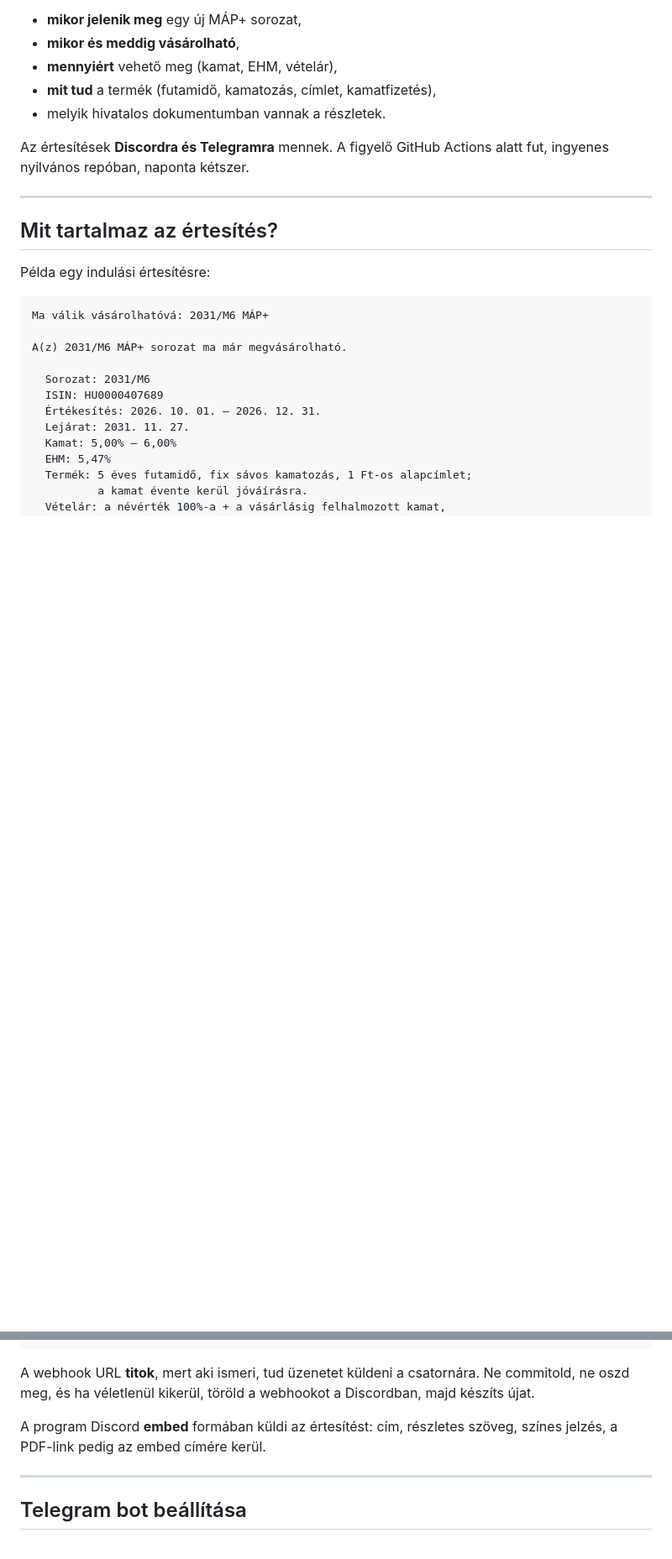
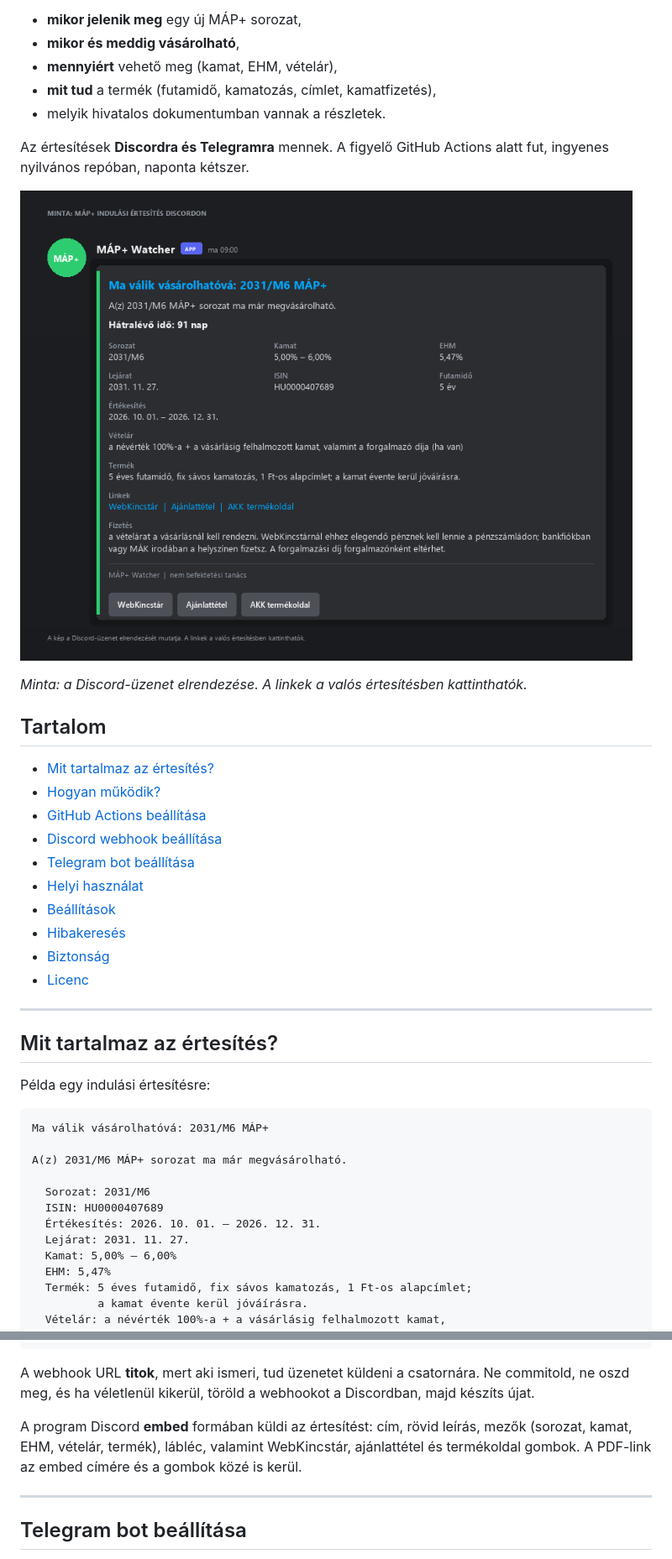
Before and after one commit to Gyuri125/map-plusz-watcher, a Markdown page: README.md, 2 parts joined by grey strips. Shown at 84% size. GitHub-like rendering; pictures changed too: docs/discord-preview.png (added); blank space fills up the shorter version.

Commit message:
Értesítések vizuális frissítése, visszaszámlálás és Actions összefoglaló

```diff
--- a/README.md
+++ b/README.md
@@ -21,6 +21,23 @@ A cél, hogy időben tudd:
 
 Az értesítések **Discordra és Telegramra** mennek. A figyelő GitHub Actions
 alatt fut, ingyenes nyilvános repóban, naponta kétszer.
+
+![MÁP+ értesítés mintája Discordon](docs/discord-preview.png)
+
+*Minta: a Discord-üzenet elrendezése. A linkek a valós értesítésben kattinthatók.*
+
+## Tartalom
+
+- [Mit tartalmaz az értesítés?](#mit-tartalmaz-az-értesítés)
+- [Hogyan működik?](#hogyan-működik)
+- [GitHub Actions beállítása](#github-actions-beállítása)
+- [Discord webhook beállítása](#discord-webhook-beállítása)
+- [Telegram bot beállítása](#telegram-bot-beállítása)
+- [Helyi használat](#helyi-használat)
+- [Beállítások](#beállítások)
+- [Hibakeresés](#hibakeresés)
+- [Biztonság](#biztonság)
+- [Licenc](#licenc)
 
 ---
 
@@ -181,8 +206,10 @@ A webhook URL **titok**, mert aki ismeri, tud üzenetet küldeni a
 csatornára. Ne commitold, ne oszd meg, és ha véletlenül kikerül, töröld
 a webhookot a Discordban, majd készíts újat.
 
-A program Discord **embed** formában küldi az értesítést: cím, részletes
-szöveg, színes jelzés, a PDF-link pedig az embed címére kerül.
+A program Discord **embed** formában küldi az értesítést: cím, rövid
+leírás, mezők (sorozat, kamat, EHM, vételár, termék), lábléc, valamint
+WebKincstár, ajánlattétel és termékoldal gombok. A PDF-link az embed
+címére és a gombok közé is kerül.
 
 ---
 
```
Also changed, not shown: other parts of README.md (+12 -1 lines), 9 other files.
